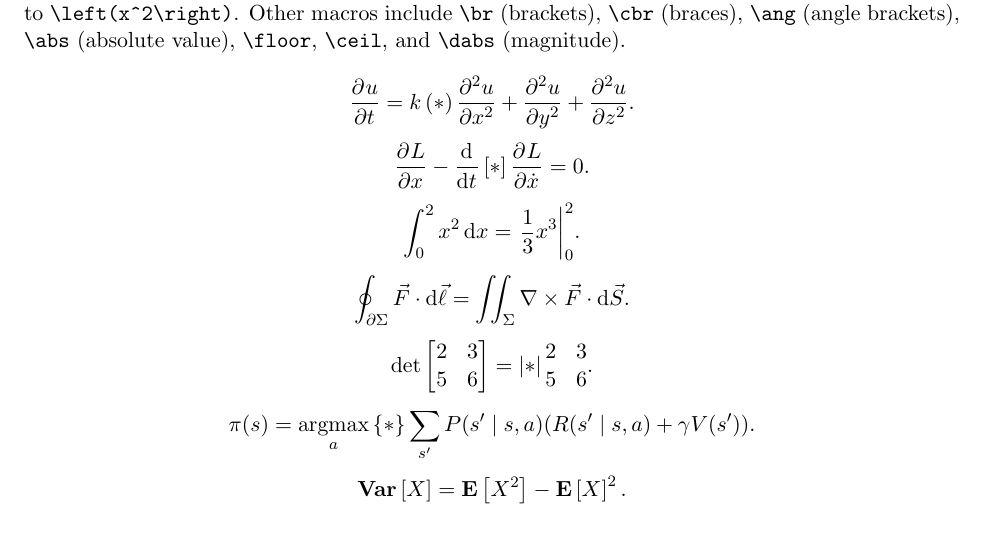
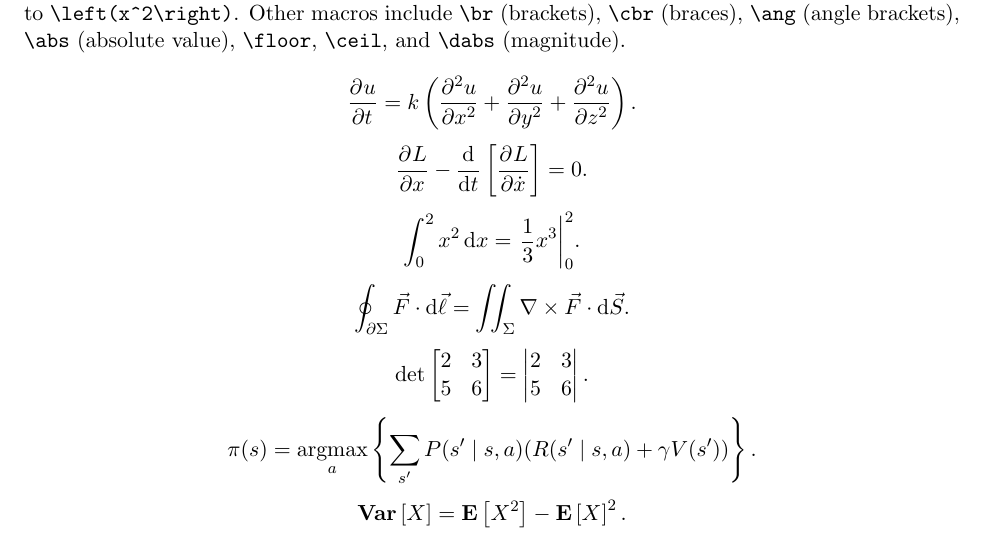
Before and after one commit to jma02/init.lua, a LaTeX document (template.tex): part of page 1 of 3, cut so that both start at the same text. Compiled offline with pdfLaTeX.

Commit message:
fix template

```diff
--- a/template.tex
+++ b/template.tex
@@ -22,12 +22,12 @@ For convenience, matrix environments have macro forms. For example, \verb|\mat{x
 
 Several paired delimiters (from \verb|mathtools|) are included. Each delimiter can be dynamically scaled by adding an asterisk \verb|*| to the corresponding macro. For example, \verb|\pa*{x^2}| is equivalent to \verb|\left(x^2\right)|. Other macros include \verb|\br| (brackets), \verb|\cbr| (braces), \verb|\ang| (angle brackets), \verb|\abs| (absolute value), \verb|\floor|, \verb|\ceil|, and \verb|\dabs| (magnitude).
 
-\[ \pdv ut = k\pa*{\pdv[2] ux + \pdv[2] uy + \pdv[2] uz}. \]
-\[ \pdv{L}{x} - \dv{}{t}\br*{\pdv{L}{\dot x}} = 0. \]
+\[ \pdv ut = k\pa{\pdv[2] ux + \pdv[2] uy + \pdv[2] uz}. \]
+\[ \pdv{L}{x} - \dv{}{t}\br{\pdv{L}{\dot x}} = 0. \]
 \[ \int_0^2 x^2 \dd x = \eval*{\frac 13 x^3}_0^2. \]
 \[ \oint_{\p\Sigma} \vec F \cdot \dd \vec\ell = \iint_{\Sigma} \del \times \vec F \cdot \dd \vec S. \]
-\[ \det \bmat{2 & 3 \\ 5 & 6} = \abs*{\mat{2 & 3 \\ 5 & 6}}. \]
-\[ \pi(s) = \argmax_a \cbr*{\sum_{s'} P(s' \mid s, a) (R(s' \mid s, a) + \gamma V(s'))}. \]
+\[ \det \bmat{2 & 3 \\ 5 & 6} = \abs{\mat{2 & 3 \\ 5 & 6}}. \]
+\[ \pi(s) = \argmax_a \cbr{\sum_{s'} P(s' \mid s, a) (R(s' \mid s, a) + \gamma V(s'))}. \]
 \[ \Var{X} = \E{X^2} - \E{X}^2. \]
 \[ \Var{\sum_{i=1}^n X_i} = \sum_{i=1}^n \Var{X_i} + 2\sum_{1 \leq i < j \leq n} \on{Cov}(X_i, X_j). \]
 
```
